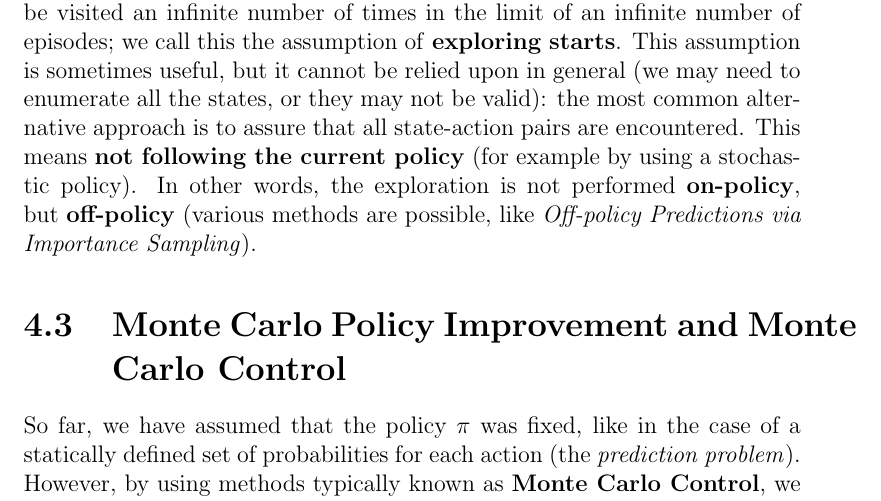
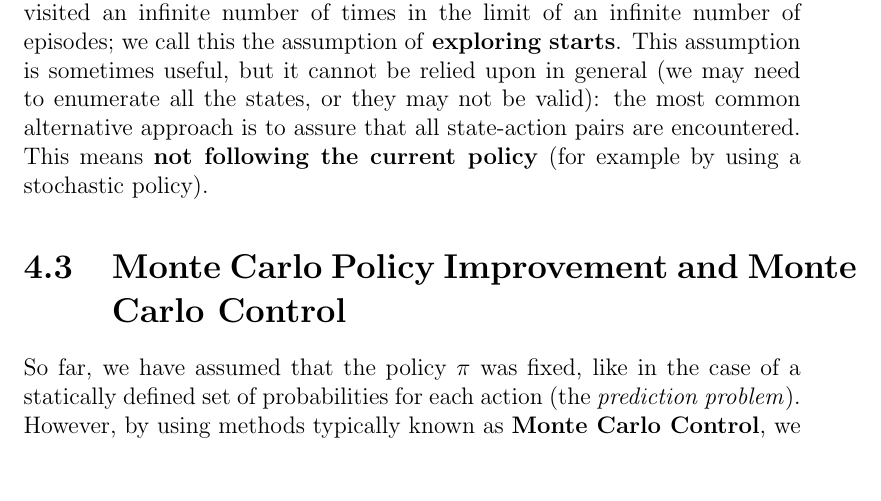
Before and after one commit to AlessandroPomponio/aas-course-notes, a LaTeX thesis ([Two-Sided] Autonomous and Adaptive Systems Course Notes.tex, which reads Chapters/04 - Monte Carlo Methods.tex): part of page 44 of 100, cut so that both start at the same text, the shorter picture padded with empty space. Compiled offline with pdfLaTeX.

Commit message:
Remove one line
I'm not sure this was correct, so i removed it

```diff
--- a/Chapters/04 - Monte Carlo Methods.tex
+++ b/Chapters/04 - Monte Carlo Methods.tex
@@ -59,7 +59,7 @@ The \textbf{policy evaluation problem} for action values is to estimate $q_\pi (
 
 The only complication is that many state-action pairs may never be visited: if $\pi$ is a deterministic policy (to a certain state corresponds one and only one action), in fact, we would observe returns only for one of the actions of each state. With no returns to average, the Monte Carlo estimates of the other actions would subsequently not improve with experience. In order to compare alternatives, we then need to estimate the value of all the actions from each state, not only the one that is favored by our policy. This is the general problem of \textbf{maintaining exploration}.
 
-For policy evaluation to work for action values, we must assure \textbf{continual exploration}. One way to do this is by specifying that the episodes start in a state-action pair, and that every pair has a nonzero probability of being selected as the start. This guarantees that all state-action pairs will be visited an infinite number of times in the limit of an infinite number of episodes; we call this the assumption of \textbf{exploring starts}. This assumption is sometimes useful, but it cannot be relied upon in general (we may need to enumerate all the states, or they may not be valid): the most common alternative approach is to assure that all state-action pairs are encountered. This means \textbf{not following the current policy} (for example by using a stochastic policy). In other words, the exploration is not performed \textbf{on-policy}, but \textbf{off-policy} (various methods are possible, like \textit{Off-policy Predictions via Importance Sampling}).
+For policy evaluation to work for action values, we must assure \textbf{continual exploration}. One way to do this is by specifying that the episodes start in a state-action pair, and that every pair has a nonzero probability of being selected as the start. This guarantees that all state-action pairs will be visited an infinite number of times in the limit of an infinite number of episodes; we call this the assumption of \textbf{exploring starts}. This assumption is sometimes useful, but it cannot be relied upon in general (we may need to enumerate all the states, or they may not be valid): the most common alternative approach is to assure that all state-action pairs are encountered. This means \textbf{not following the current policy} (for example by using a stochastic policy).
 
 \section{Monte Carlo Policy Improvement and Monte Carlo Control}
 So far, we have assumed that the policy $\pi$ was fixed, like in the case of a statically defined set of probabilities for each action (the \textit{prediction problem}). However, by using methods typically known as \textbf{Monte Carlo Control}, we can improve the policy and reach the optimal one. In this section we will focus on \textbf{on-policy methods}, meaning \textbf{methods that attempt to evaluate or improve the policy that is used to make decisions}.
```
